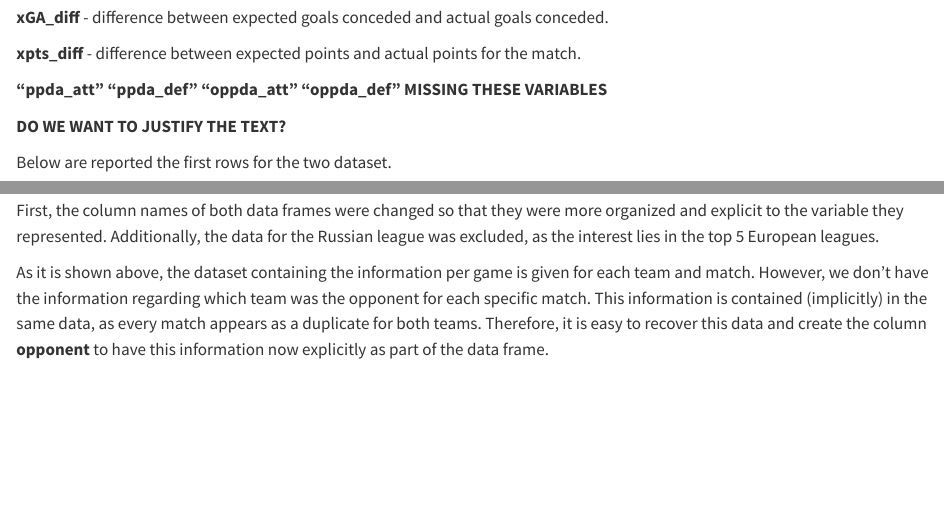
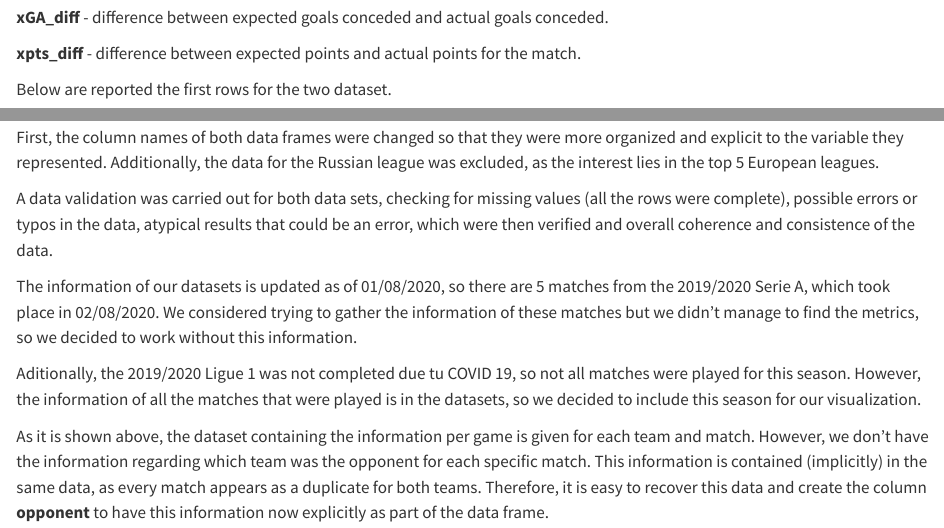
Before and after one commit to nikMedizza/Dashboard_Statistics, a Quarto document (Report_Dashboard.qmd): the page in a window 1100 px wide, from 1100 px down, and a second part further down, joined at a grey line. Rendered offline with R 4.5, knitr and Pandoc in place of Quarto, with nearby package versions; some code elsewhere in the file could not run offline.

Commit message:
Adding the data validation part to the report

````diff
--- a/Report_Dashboard.qmd
+++ b/Report_Dashboard.qmd
@@ -55,10 +55,6 @@ Additional metrics are:
 
 **xpts_diff** - difference between expected points and actual points for the match.
 
-**"ppda_att" "ppda_def" "oppda_att" "oppda_def" MISSING THESE VARIABLES**
-
-**DO WE WANT TO JUSTIFY THE TEXT?**
-
 Below are reported the first rows for the two dataset.
 
 ```{r, message = FALSE}
@@ -76,6 +72,12 @@ print(as_tibble(data_per_game))
 ```
 
 First, the column names of both data frames were changed so that they were more organized and explicit to the variable they represented. Additionally, the data for the Russian league was excluded, as the interest lies in the top 5 European leagues.
+
+A data validation was carried out for both data sets, checking for missing values (all the rows were complete), possible errors or typos in the data, atypical results that could be an error, which were then verified and overall coherence and consistence of the data.
+
+The information of our datasets is updated as of 01/08/2020, so there are 5 matches from the 2019/2020 Serie A, which took place in 02/08/2020. We considered trying to gather the information of these matches but we didn't manage to find the metrics, so we decided to work without this information.
+
+Aditionally, the 2019/2020 Ligue 1 was not completed due tu COVID 19, so not all matches were played for this season. However, the information of all the matches that were played is in the datasets, so we decided to include this season for our visualization.
 
 As it is shown above, the dataset containing the information per game is given for each team and match. However, we don't have the information regarding which team was the opponent for each specific match. This information is contained (implicitly) in the same data, as every match appears as a duplicate for both teams. Therefore, it is easy to recover this data and create the column **opponent** to have this information now explicitly as part of the data frame.
 
````
